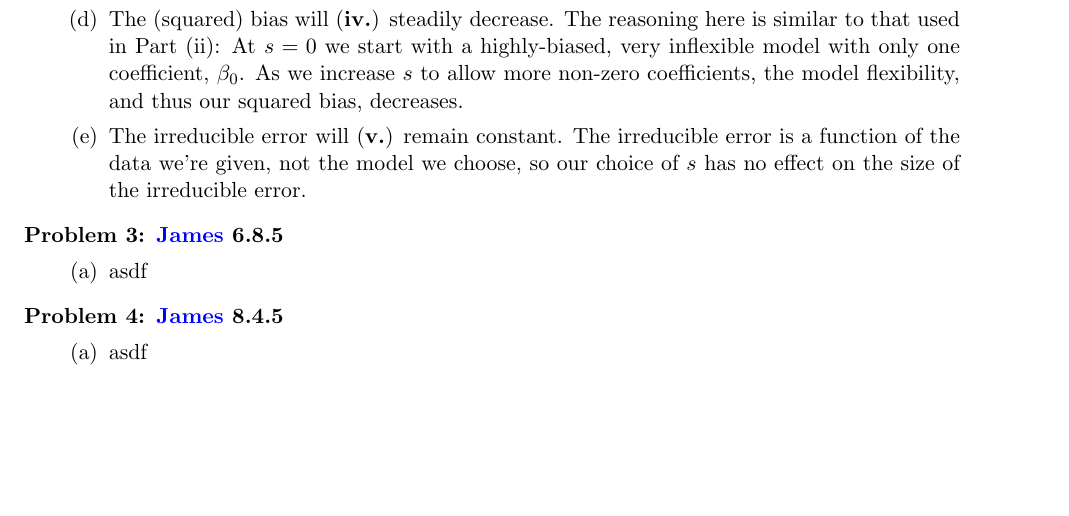
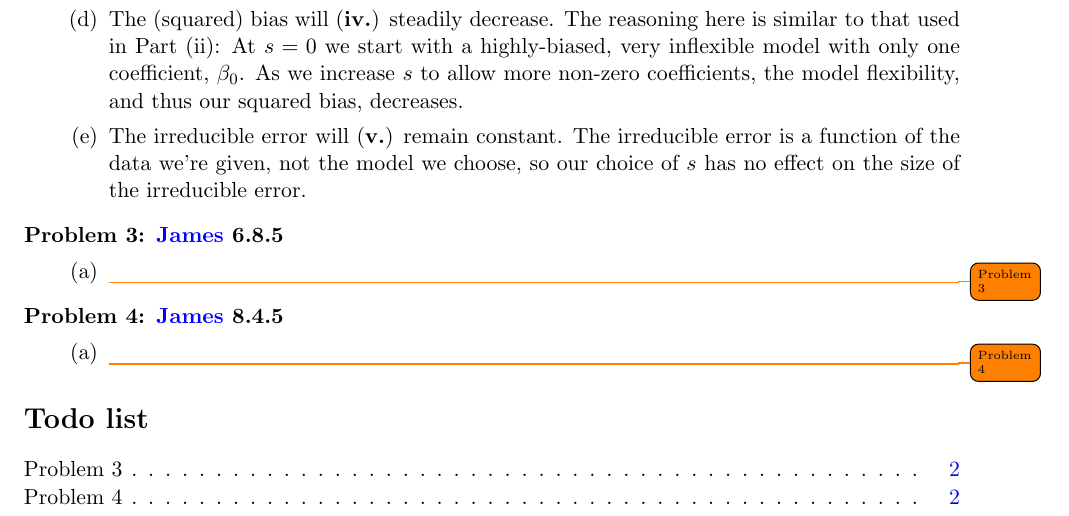
Before and after one commit to BrianWeinstein/data-mining, a LaTeX problem sheet (homework_4/writeup/hw04_writeup.tex): part of page 2 of 2, cut so that both start at the same text, the shorter picture padded with empty space. Compiled offline with pdfLaTeX.

Commit message:
setup for problem 4

```diff
--- a/homework_4/writeup/hw04_writeup.tex
+++ b/homework_4/writeup/hw04_writeup.tex
@@ -136,7 +136,7 @@ As we increase $s$ from 0:
 
 \begin{parts}
 
-\part asdf
+\part \todo{Problem 3}
 
 \end{parts}
 
@@ -146,9 +146,28 @@ As we increase $s$ from 0:
 
 \begin{parts}
 
-\part asdf
+\part \todo{Problem 4}
 
 \end{parts}
+
+
+
+
+
+
+
+
+
+
+
+
+
+
+
+
+
+
+
 
 
 
@@ -167,6 +186,6 @@ As we increase $s$ from 0:
 
 
 
-%\listoftodos
+\listoftodos
 
 \end{document}
```
Also changed, not shown: homework_4/writeup/hw04_writeup.pdf, 1 other file.
